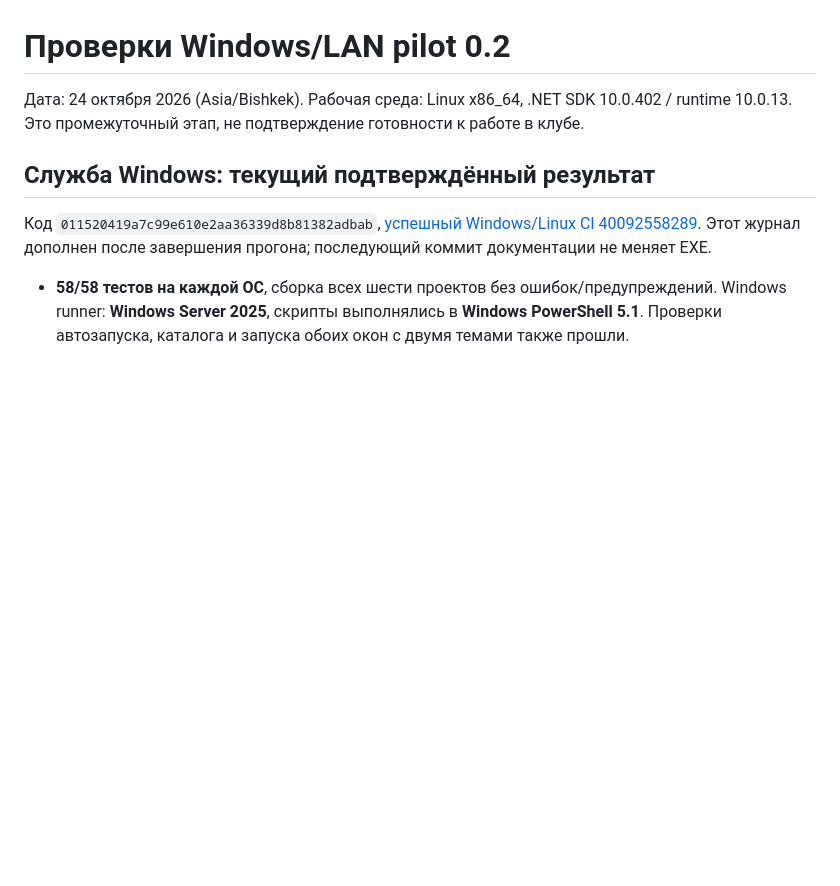
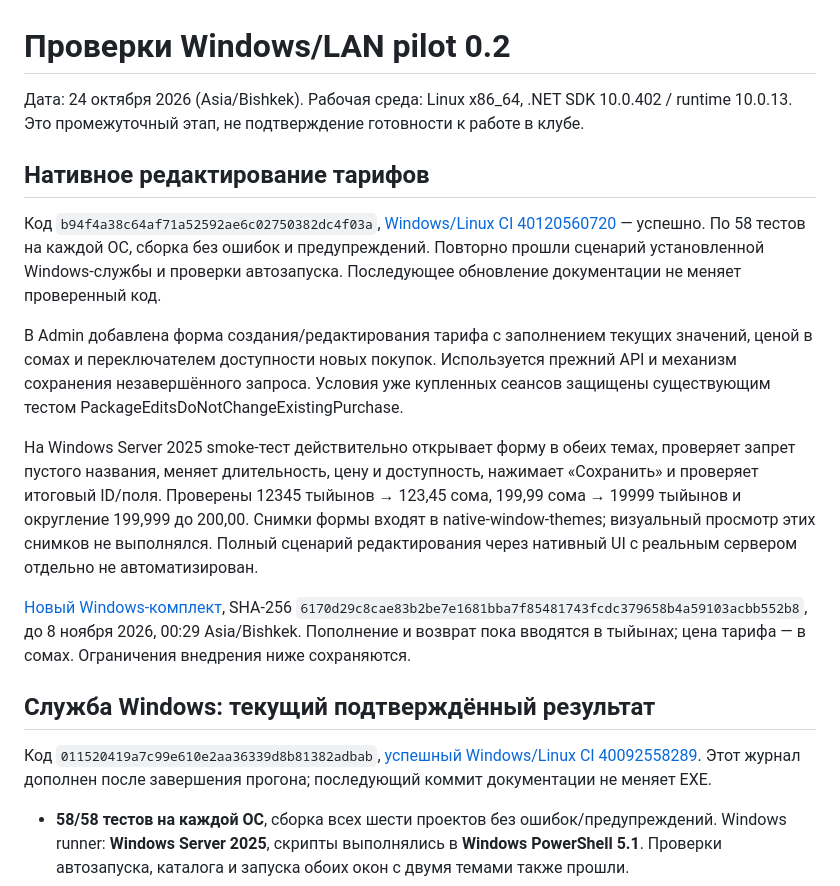
Before and after one commit to Saddamus777/club, a Markdown page: docs/validation.md, the part around the change. Rendered like a GitHub page; blank space fills up the shorter version.

```diff
--- a/docs/validation.md
+++ b/docs/validation.md
@@ -3,6 +3,31 @@
 Дата: 24 октября 2026 (Asia/Bishkek). Рабочая среда: Linux x86_64,
 .NET SDK 10.0.402 / runtime 10.0.13. Это промежуточный этап, не подтверждение
 готовности к работе в клубе.
+
+## Нативное редактирование тарифов
+
+Код `b94f4a38c64af71a52592ae6c02750382dc4f03a`,
+[Windows/Linux CI 40120560720](https://github.com/Saddamus777/club/actions/runs/40120560720) — успешно.
+По 58 тестов на каждой ОС, сборка без ошибок и предупреждений. Повторно прошли сценарий
+установленной Windows-службы и проверки автозапуска. Последующее обновление документации
+не меняет проверенный код.
+
+В Admin добавлена форма создания/редактирования тарифа с заполнением текущих значений,
+ценой в сомах и переключателем доступности новых покупок. Используется прежний API
+и механизм сохранения незавершённого запроса. Условия уже купленных сеансов защищены
+существующим тестом PackageEditsDoNotChangeExistingPurchase.
+
+На Windows Server 2025 smoke-тест действительно открывает форму в обеих темах,
+проверяет запрет пустого названия, меняет длительность, цену и доступность, нажимает
+«Сохранить» и проверяет итоговый ID/поля. Проверены 12345 тыйынов → 123,45 сома,
+199,99 сома → 19999 тыйынов и округление 199,999 до 200,00. Снимки формы входят в
+native-window-themes; визуальный просмотр этих снимков не выполнялся. Полный сценарий
+редактирования через нативный UI с реальным сервером отдельно не автоматизирован.
+
+[Новый Windows-комплект](https://github.com/Saddamus777/club/actions/runs/40120560720/artifacts/12571835292),
+SHA-256 `6170d29c8cae83b2be7e1681bba7f85481743fcdc379658b4a59103acbb552b8`,
+до 8 ноября 2026, 00:29 Asia/Bishkek. Пополнение и возврат пока вводятся в тыйынах;
+цена тарифа — в сомах. Ограничения внедрения ниже сохраняются.
 
 ## Служба Windows: текущий подтверждённый результат
 
```
Also changed, not shown: README.md (+6 -5 lines), docs/windows-pilot.md (+1 -1 lines).
